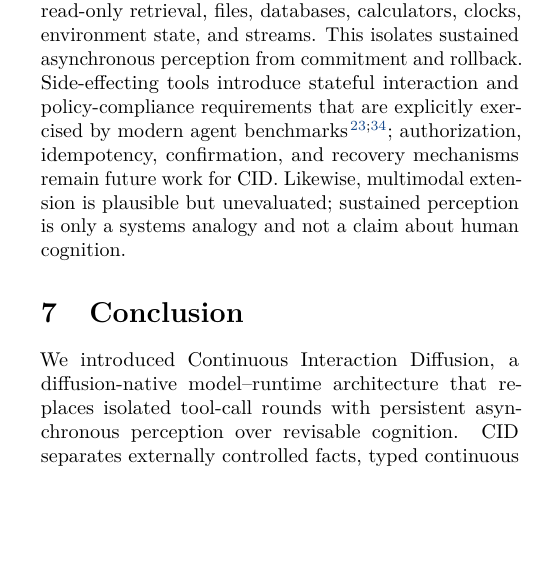
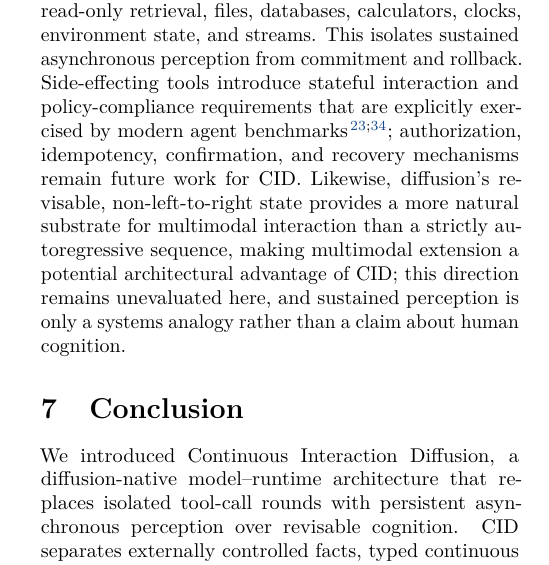
Before and after one commit to fwerkor/continuous-interaction-diffusion-paper, a LaTeX paper (paper.tex, which reads sections/06-discussion.tex): part of one column of page 12 of 20, cut so that both start at the same text, the shorter picture padded with empty space. Compiled offline with pdfLaTeX.

Commit message:
paper: note multimodal advantage of diffusion

```diff
--- a/sections/06-discussion.tex
+++ b/sections/06-discussion.tex
@@ -11,4 +11,4 @@ An early frozen-backbone prototype showed that semantically irrelevant represent
 The protected fact channel is not guaranteed to be true: pinned values can be wrong or stale, and sources may conflict, so provenance and uncertainty remain necessary. Persistent re-projection may reduce I/O while increasing model compute and retained state; deployments therefore need explicit update, refresh, and memory budgets. Latent cognition may also contain sensitive source-derived information, so operational logging should expose typed metadata and provenance without requiring disclosure of private reasoning content.
 
 \paragraph{Read-Only Scope.}
-This work restricts interaction to read-only retrieval, files, databases, calculators, clocks, environment state, and streams. This isolates sustained asynchronous perception from commitment and rollback. Side-effecting tools introduce stateful interaction and policy-compliance requirements that are explicitly exercised by modern agent benchmarks~\citep{yao2024taubench,lu2024toolsandbox}; authorization, idempotency, confirmation, and recovery mechanisms remain future work for CID. Likewise, multimodal extension is plausible but unevaluated; sustained perception is only a systems analogy and not a claim about human cognition.
+This work restricts interaction to read-only retrieval, files, databases, calculators, clocks, environment state, and streams. This isolates sustained asynchronous perception from commitment and rollback. Side-effecting tools introduce stateful interaction and policy-compliance requirements that are explicitly exercised by modern agent benchmarks~\citep{yao2024taubench,lu2024toolsandbox}; authorization, idempotency, confirmation, and recovery mechanisms remain future work for CID. Likewise, diffusion's revisable, non-left-to-right state provides a more natural substrate for multimodal interaction than a strictly autoregressive sequence, making multimodal extension a potential architectural advantage of CID; this direction remains unevaluated here, and sustained perception is only a systems analogy rather than a claim about human cognition.
```
